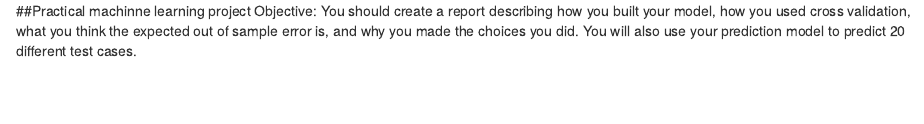
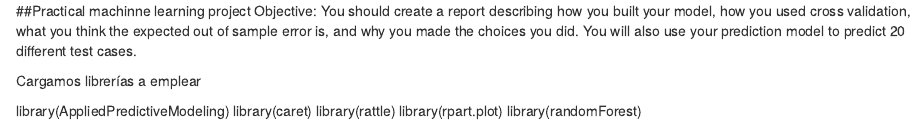
Before and after one commit to juanvg1972/datasciencecoursera, an R Markdown document (Practical_machine_learning_project.Rmd): the page in a window 1100 px wide, from its top. Rendered offline with R 4.5, knitr and Pandoc, with nearby package versions.

Commit message:
Update Practical_machine_learning_project.Rmd

```diff
--- a/Practical_machine_learning_project.Rmd
+++ b/Practical_machine_learning_project.Rmd
@@ -3,3 +3,11 @@ Objective:
 You should create a report describing how you built your model, how you used cross validation,
 what you think the expected out of sample error is, and why you made the choices you did.
 You will also use your prediction model to predict 20 different test cases.
+
+Cargamos librerías a emplear
+
+library(AppliedPredictiveModeling)
+library(caret)
+library(rattle)
+library(rpart.plot)
+library(randomForest)
```
